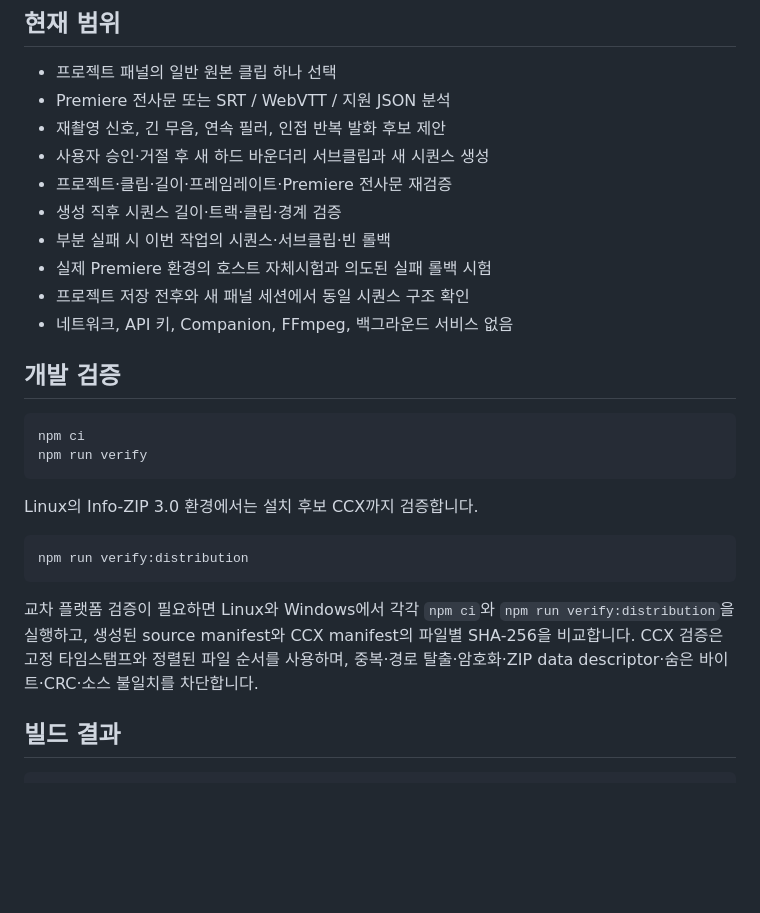
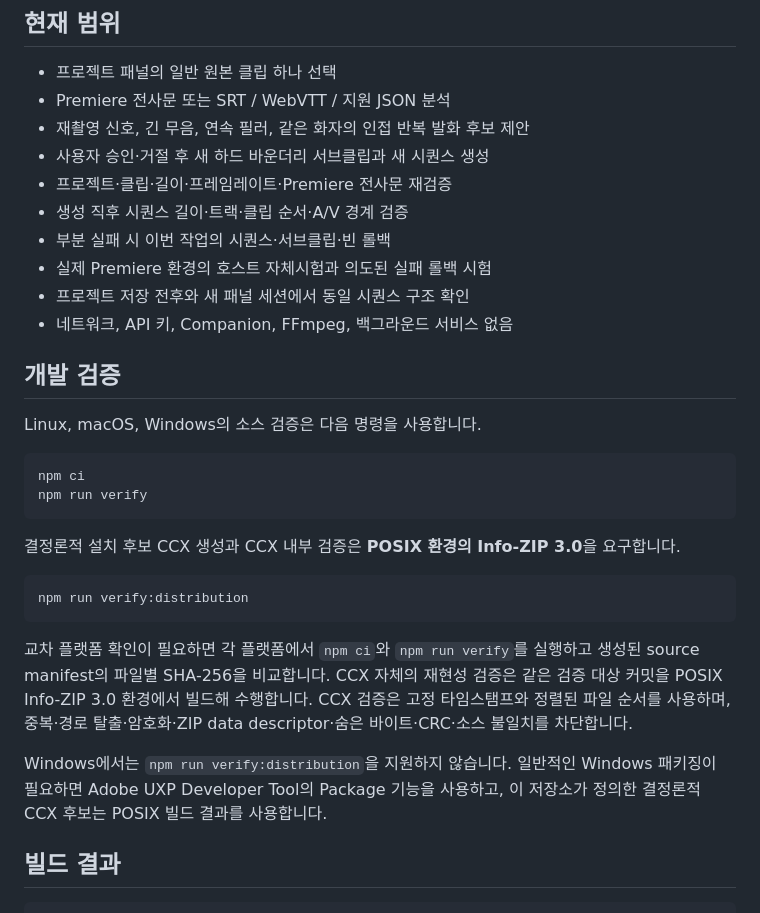
Before and after one commit to andongmin94/premiere-ai-harness, a Markdown page: README.md, the part around the change. Drawn GitHub-style; blank space fills up the shorter version.

Commit message:
docs: correct source and CCX verification paths

````diff
--- a/README.md
+++ b/README.md
@@ -8,10 +8,10 @@ Premiere Pro 26.3+에서 대사 중심 원본 클립의 **검토형 러프컷**
 
 - 프로젝트 패널의 일반 원본 클립 하나 선택
 - Premiere 전사문 또는 SRT / WebVTT / 지원 JSON 분석
-- 재촬영 신호, 긴 무음, 연속 필러, 인접 반복 발화 후보 제안
+- 재촬영 신호, 긴 무음, 연속 필러, 같은 화자의 인접 반복 발화 후보 제안
 - 사용자 승인·거절 후 새 하드 바운더리 서브클립과 새 시퀀스 생성
 - 프로젝트·클립·길이·프레임레이트·Premiere 전사문 재검증
-- 생성 직후 시퀀스 길이·트랙·클립·경계 검증
+- 생성 직후 시퀀스 길이·트랙·클립 순서·A/V 경계 검증
 - 부분 실패 시 이번 작업의 시퀀스·서브클립·빈 롤백
 - 실제 Premiere 환경의 호스트 자체시험과 의도된 실패 롤백 시험
 - 프로젝트 저장 전후와 새 패널 세션에서 동일 시퀀스 구조 확인
@@ -19,18 +19,22 @@ Premiere Pro 26.3+에서 대사 중심 원본 클립의 **검토형 러프컷**
 
 ## 개발 검증
 
+Linux, macOS, Windows의 소스 검증은 다음 명령을 사용합니다.
+
 ```bash
 npm ci
 npm run verify
 ```
 
-Linux의 Info-ZIP 3.0 환경에서는 설치 후보 CCX까지 검증합니다.
+결정론적 설치 후보 CCX 생성과 CCX 내부 검증은 **POSIX 환경의 Info-ZIP 3.0**을 요구합니다.
 
 ```bash
 npm run verify:distribution
 ```
 
-교차 플랫폼 검증이 필요하면 Linux와 Windows에서 각각 `npm ci`와 `npm run verify:distribution`을 실행하고, 생성된 source manifest와 CCX manifest의 파일별 SHA-256을 비교합니다. CCX 검증은 고정 타임스탬프와 정렬된 파일 순서를 사용하며, 중복·경로 탈출·암호화·ZIP data descriptor·숨은 바이트·CRC·소스 불일치를 차단합니다.
+교차 플랫폼 확인이 필요하면 각 플랫폼에서 `npm ci`와 `npm run verify`를 실행하고 생성된 source manifest의 파일별 SHA-256을 비교합니다. CCX 자체의 재현성 검증은 같은 검증 대상 커밋을 POSIX Info-ZIP 3.0 환경에서 빌드해 수행합니다. CCX 검증은 고정 타임스탬프와 정렬된 파일 순서를 사용하며, 중복·경로 탈출·암호화·ZIP data descriptor·숨은 바이트·CRC·소스 불일치를 차단합니다.
+
+Windows에서는 `npm run verify:distribution`을 지원하지 않습니다. 일반적인 Windows 패키징이 필요하면 Adobe UXP Developer Tool의 Package 기능을 사용하고, 이 저장소가 정의한 결정론적 CCX 후보는 POSIX 빌드 결과를 사용합니다.
 
 ## 빌드 결과
 
````
